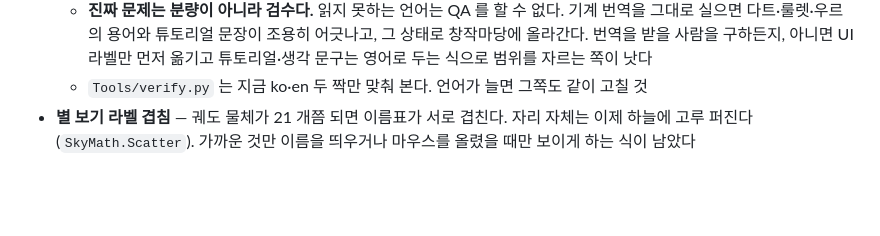
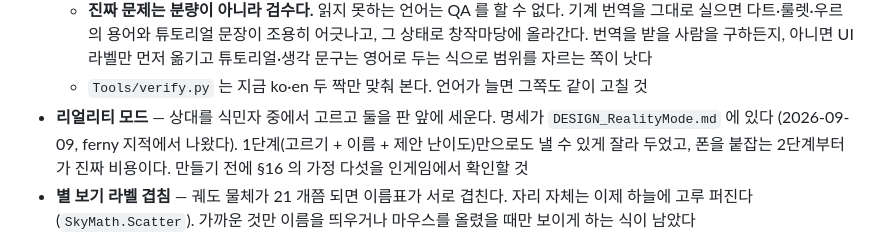
Before and after one commit to tr8425/PlayableRecreation, a Markdown page: HANDOFF.md, the part around the change. GitHub-like rendering; blank space fills up the shorter version.

```diff
--- a/HANDOFF.md
+++ b/HANDOFF.md
@@ -150,6 +150,10 @@ Def 도 패치도 존재하지 않는다. About.xml 의존성은 여전히 0개
     아니면 UI 라벨만 먼저 옮기고 튜토리얼·생각 문구는 영어로 두는 식으로
     범위를 자르는 쪽이 낫다
   - `Tools/verify.py` 는 지금 ko·en 두 짝만 맞춰 본다. 언어가 늘면 그쪽도 같이 고칠 것
+- **리얼리티 모드** — 상대를 식민자 중에서 고르고 둘을 판 앞에 세운다.
+  명세가 `DESIGN_RealityMode.md` 에 있다 (2026-09-09, ferny 지적에서 나왔다).
+  1단계(고르기 + 이름 + 제안 난이도)만으로도 낼 수 있게 잘라 두었고, 폰을 붙잡는
+  2단계부터가 진짜 비용이다. 만들기 전에 §16 의 가정 다섯을 인게임에서 확인할 것
 - **별 보기 라벨 겹침** — 궤도 물체가 21 개쯤 되면 이름표가 서로 겹친다. 자리 자체는
   이제 하늘에 고루 퍼진다(`SkyMath.Scatter`). 가까운 것만 이름을 띄우거나 마우스를
   올렸을 때만 보이게 하는 식이 남았다
```
Also changed, not shown: DESIGN_RealityMode.md (added, +333 -0 lines), Feedback/FEEDBACK.md (+1 -1 lines).
